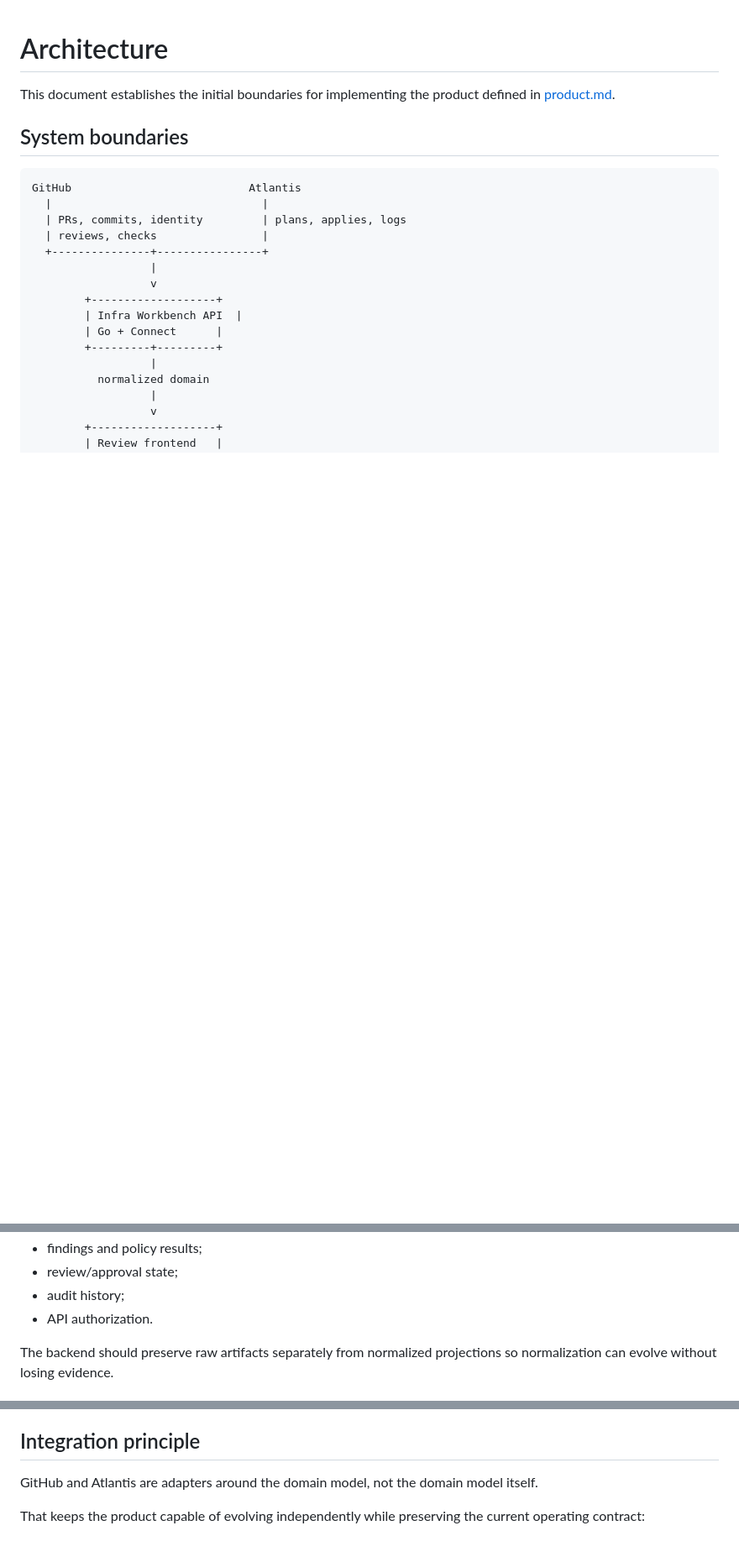
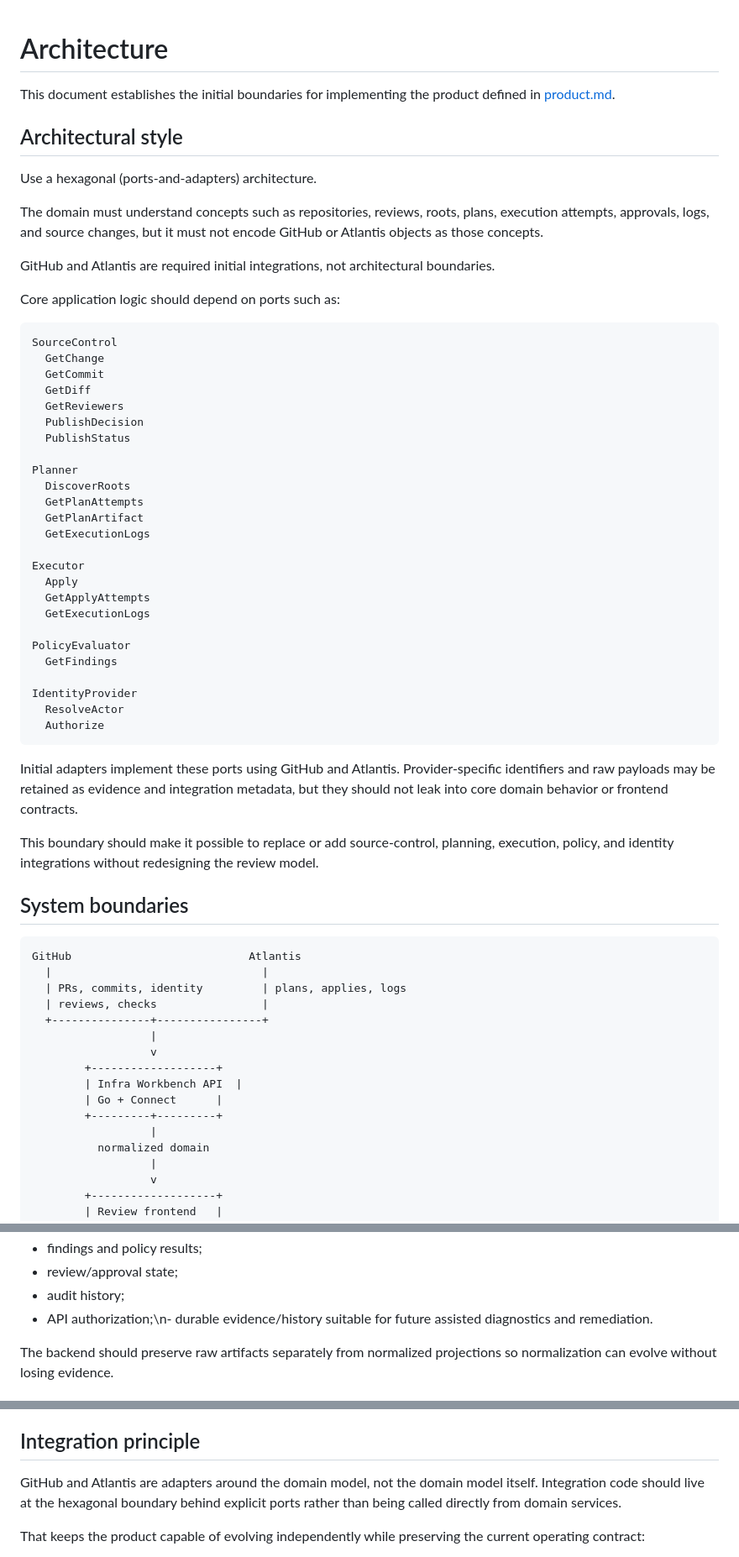
Before and after one commit to lanej/infra-review, a Markdown page: docs/architecture.md, 3 parts joined by grey strips. Shown at 84% size. Rendered like a GitHub page; blank space fills up the shorter version.

Commit message:
Define hexagonal integration boundaries

````diff
--- a/docs/architecture.md
+++ b/docs/architecture.md
@@ -1,6 +1,48 @@
 # Architecture
 
 This document establishes the initial boundaries for implementing the product defined in [product.md](./product.md).
+
+## Architectural style
+
+Use a hexagonal (ports-and-adapters) architecture.
+
+The domain must understand concepts such as repositories, reviews, roots, plans, execution attempts, approvals, logs, and source changes, but it must not encode GitHub or Atlantis objects as those concepts.
+
+GitHub and Atlantis are required initial integrations, not architectural boundaries.
+
+Core application logic should depend on ports such as:
+
+```text
+SourceControl
+  GetChange
+  GetCommit
+  GetDiff
+  GetReviewers
+  PublishDecision
+  PublishStatus
+
+Planner
+  DiscoverRoots
+  GetPlanAttempts
+  GetPlanArtifact
+  GetExecutionLogs
+
+Executor
+  Apply
+  GetApplyAttempts
+  GetExecutionLogs
+
+PolicyEvaluator
+  GetFindings
+
+IdentityProvider
+  ResolveActor
+  Authorize
+```
+
+Initial adapters implement these ports using GitHub and Atlantis. Provider-specific identifiers and raw payloads may be retained as evidence and integration metadata, but they should not leak into core domain behavior or frontend contracts.
+
+This boundary should make it possible to replace or add source-control, planning, execution, policy, and identity integrations without redesigning the review model.
 
 ## System boundaries
 
@@ -176,7 +218,7 @@ The backend owns:
 - findings and policy results;
 - review/approval state;
 - audit history;
-- API authorization.
+- API authorization;\n- durable evidence/history suitable for future assisted diagnostics and remediation.
 
 The backend should preserve raw artifacts separately from normalized projections so normalization can evolve without losing evidence.
 
@@ -222,7 +264,7 @@ This is directional, not yet a protobuf contract.
 
 ## Integration principle
 
-GitHub and Atlantis are adapters around the domain model, not the domain model itself.
+GitHub and Atlantis are adapters around the domain model, not the domain model itself. Integration code should live at the hexagonal boundary behind explicit ports rather than being called directly from domain services.
 
 That keeps the product capable of evolving independently while preserving the current operating contract:
 
````
